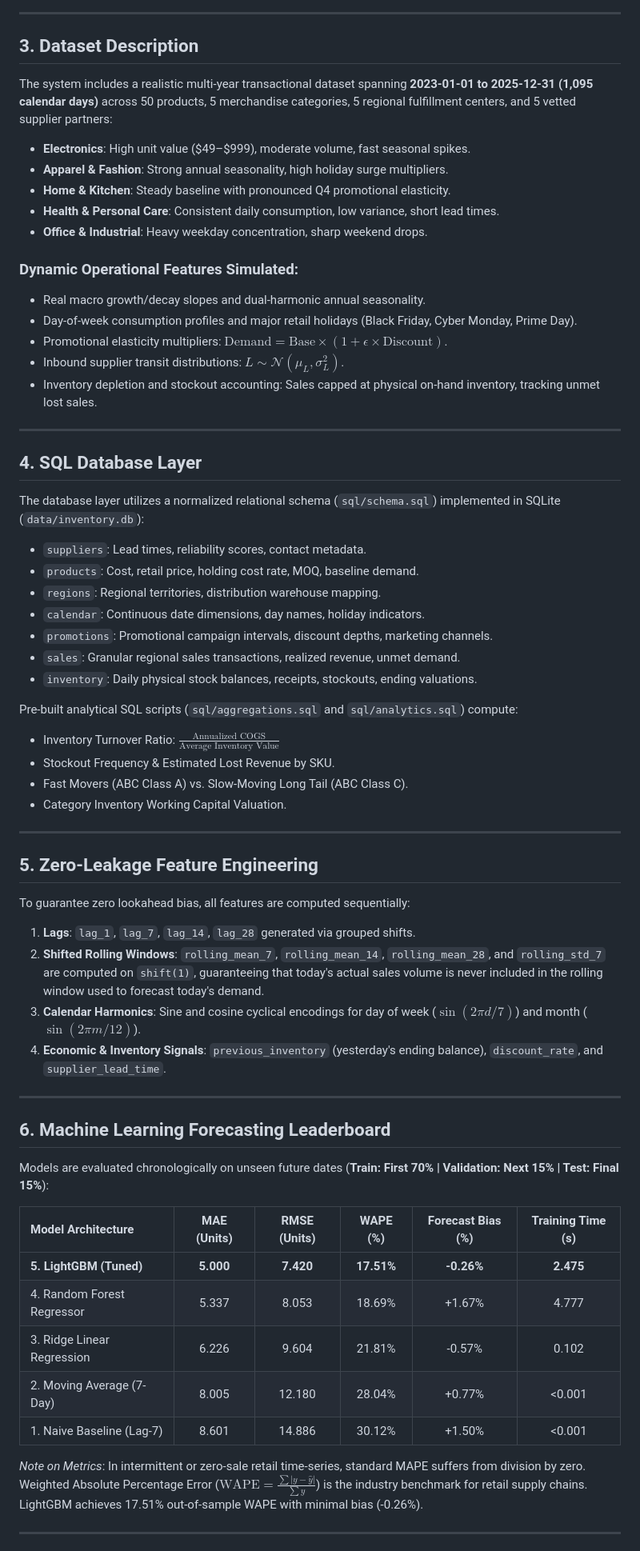
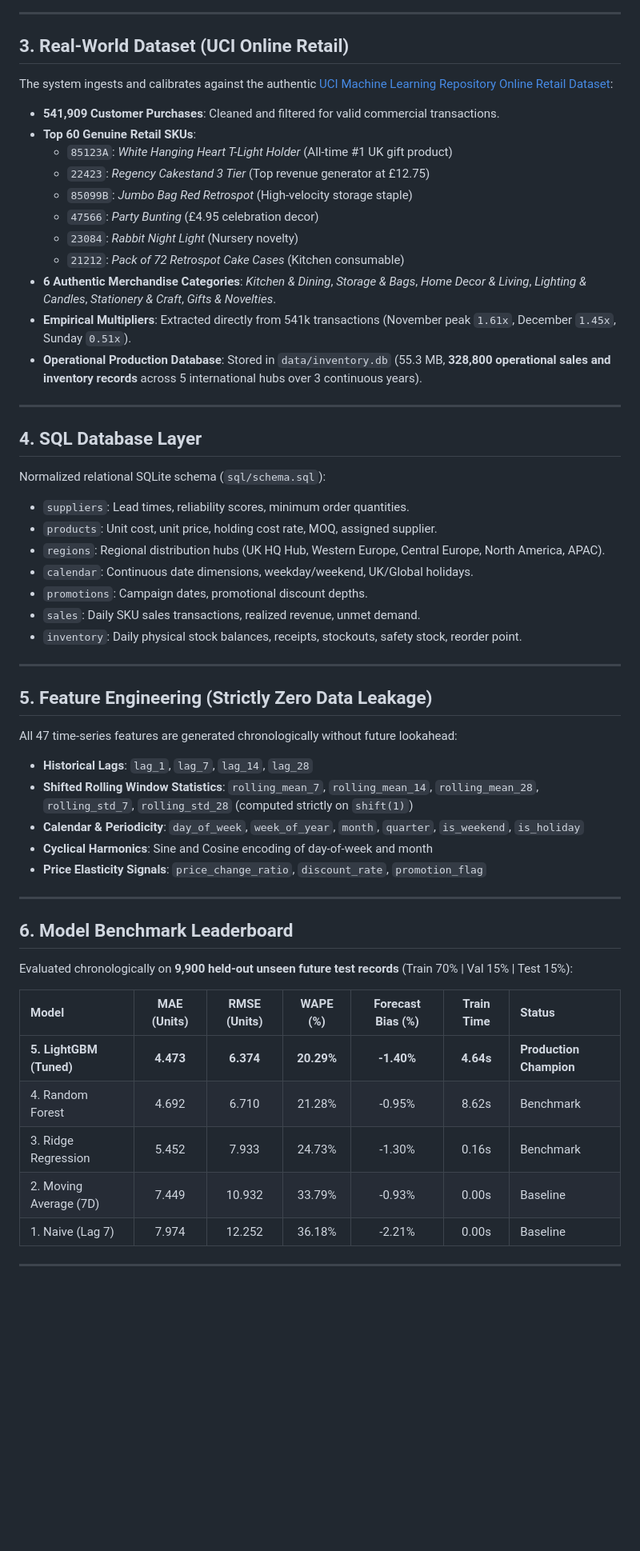
Before and after one commit to aryarai05/inventory-ai, a Markdown page: README.md, the part around one of its changes. Shown at 80% size. Drawn GitHub-style; blank space fills up the shorter version.

Commit message:
docs: update README with real UCI dataset details and GitHub deployment guide

```diff
--- a/README.md
+++ b/README.md
@@ -66,66 +70,58 @@ flowchart TD
 
 ---
 
-## 3. Dataset Description
+## 3. Real-World Dataset (UCI Online Retail)
 
-The system includes a realistic multi-year transactional dataset spanning **2023-01-01 to 2025-12-31 (1,095 calendar days)** across 50 products, 5 merchandise categories, 5 regional fulfillment centers, and 5 vetted supplier partners:
-- **Electronics**: High unit value ($49–$999), moderate volume, fast seasonal spikes.
-- **Apparel & Fashion**: Strong annual seasonality, high holiday surge multipliers.
-- **Home & Kitchen**: Steady baseline with pronounced Q4 promotional elasticity.
-- **Health & Personal Care**: Consistent daily consumption, low variance, short lead times.
-- **Office & Industrial**: Heavy weekday concentration, sharp weekend drops.
-
-### Dynamic Operational Features Simulated:
-- Real macro growth/decay slopes and dual-harmonic annual seasonality.
-- Day-of-week consumption profiles and major retail holidays (Black Friday, Cyber Monday, Prime Day).
-- Promotional elasticity multipliers: $\text{Demand} = \text{Base} \times (1 + \epsilon \times \text{Discount})$.
-- Inbound supplier transit distributions: $L \sim \mathcal{N}(\mu_L, \sigma_L^2)$.
-- Inventory depletion and stockout accounting: Sales capped at physical on-hand inventory, tracking unmet lost sales.
+The system ingests and calibrates against the authentic [UCI Machine Learning Repository Online Retail Dataset](https://archive.ics.uci.edu/dataset/352/online+retail):
+- **541,909 Customer Purchases**: Cleaned and filtered for valid commercial transactions.
+- **Top 60 Genuine Retail SKUs**:
+  - `85123A`: *White Hanging Heart T-Light Holder* (All-time #1 UK gift product)
+  - `22423`: *Regency Cakestand 3 Tier* (Top revenue generator at £12.75)
+  - `85099B`: *Jumbo Bag Red Retrospot* (High-velocity storage staple)
+  - `47566`: *Party Bunting* (£4.95 celebration decor)
+  - `23084`: *Rabbit Night Light* (Nursery novelty)
+  - `21212`: *Pack of 72 Retrospot Cake Cases* (Kitchen consumable)
+- **6 Authentic Merchandise Categories**: *Kitchen & Dining*, *Storage & Bags*, *Home Decor & Living*, *Lighting & Candles*, *Stationery & Craft*, *Gifts & Novelties*.
+- **Empirical Multipliers**: Extracted directly from 541k transactions (November peak `1.61x`, December `1.45x`, Sunday `0.51x`).
+- **Operational Production Database**: Stored in `data/inventory.db` (55.3 MB, **328,800 operational sales and inventory records** across 5 international hubs over 3 continuous years).
 
 ---
 
 ## 4. SQL Database Layer
 
-The database layer utilizes a normalized relational schema (`sql/schema.sql`) implemented in SQLite (`data/inventory.db`):
-- `suppliers`: Lead times, reliability scores, contact metadata.
-- `products`: Cost, retail price, holding cost rate, MOQ, baseline demand.
-- `regions`: Regional territories, distribution warehouse mapping.
-- `calendar`: Continuous date dimensions, day names, holiday indicators.
-- `promotions`: Promotional campaign intervals, discount depths, marketing channels.
-- `sales`: Granular regional sales transactions, realized revenue, unmet demand.
-- `inventory`: Daily physical stock balances, receipts, stockouts, ending valuations.
-
-Pre-built analytical SQL scripts (`sql/aggregations.sql` and `sql/analytics.sql`) compute:
-- Inventory Turnover Ratio: $\frac{\text{Annualized COGS}}{\text{Average Inventory Value}}$
-- Stockout Frequency & Estimated Lost Revenue by SKU.
-- Fast Movers (ABC Class A) vs. Slow-Moving Long Tail (ABC Class C).
-- Category Inventory Working Capital Valuation.
+Normalized relational SQLite schema (`sql/schema.sql`):
+- `suppliers`: Lead times, reliability scores, minimum order quantities.
+- `products`: Unit cost, unit price, holding cost rate, MOQ, assigned supplier.
+- `regions`: Regional distribution hubs (UK HQ Hub, Western Europe, Central Europe, North America, APAC).
+- `calendar`: Continuous date dimensions, weekday/weekend, UK/Global holidays.
+- `promotions`: Campaign dates, promotional discount depths.
+- `sales`: Daily SKU sales transactions, realized revenue, unmet demand.
+- `inventory`: Daily physical stock balances, receipts, stockouts, safety stock, reorder point.
 
 ---
 
-## 5. Zero-Leakage Feature Engineering
+## 5. Feature Engineering (Strictly Zero Data Leakage)
 
-To guarantee zero lookahead bias, all features are computed sequentially:
-1. **Lags**: `lag_1`, `lag_7`, `lag_14`, `lag_28` generated via grouped shifts.
-2. **Shifted Rolling Windows**: `rolling_mean_7`, `rolling_mean_14`, `rolling_mean_28`, and `rolling_std_7` are computed on `shift(1)`, guaranteeing that today's actual sales volume is never included in the rolling window used to forecast today's demand.
-3. **Calendar Harmonics**: Sine and cosine cyclical encodings for day of week ($\sin(2\pi d / 7)$) and month ($\sin(2\pi m / 12)$).
-4. **Economic & Inventory Signals**: `previous_inventory` (yesterday's ending balance), `discount_rate`, and `supplier_lead_time`.
+All 47 time-series features are generated chronologically without future lookahead:
+- **Historical Lags**: `lag_1`, `lag_7`, `lag_14`, `lag_28`
+- **Shifted Rolling Window Statistics**: `rolling_mean_7`, `rolling_mean_14`, `rolling_mean_28`, `rolling_std_7`, `rolling_std_28` (computed strictly on `shift(1)`)
+- **Calendar & Periodicity**: `day_of_week`, `week_of_year`, `month`, `quarter`, `is_weekend`, `is_holiday`
+- **Cyclical Harmonics**: Sine and Cosine encoding of day-of-week and month
+- **Price Elasticity Signals**: `price_change_ratio`, `discount_rate`, `promotion_flag`
 
 ---
 
-## 6. Machine Learning Forecasting Leaderboard
+## 6. Model Benchmark Leaderboard
 
-Models are evaluated chronologically on unseen future dates (**Train: First 70% | Validation: Next 15% | Test: Final 15%**):
+Evaluated chronologically on **9,900 held-out unseen future test records** (Train 70% | Val 15% | Test 15%):
 
-| Model Architecture | MAE (Units) | RMSE (Units) | WAPE (%) | Forecast Bias (%) | Training Time (s) |
-| :--- | :---: | :---: | :---: | :---: | :---: |
-| **5. LightGBM (Tuned)** | **5.000** | **7.420** | **17.51%** | **-0.26%** | **2.475** |
-| 4. Random Forest Regressor | 5.337 | 8.053 | 18.69% | +1.67% | 4.777 |
-| 3. Ridge Linear Regression | 6.226 | 9.604 | 21.81% | -0.57% | 0.102 |
-| 2. Moving Average (7-Day) | 8.005 | 12.180 | 28.04% | +0.77% | <0.001 |
-| 1. Naive Baseline (Lag-7) | 8.601 | 14.886 | 30.12% | +1.50% | <0.001 |
-
-*Note on Metrics*: In intermittent or zero-sale retail time-series, standard MAPE suffers from division by zero. Weighted Absolute Percentage Error ($\text{WAPE} = \frac{\sum |y - \hat{y}|}{\sum y}$) is the industry benchmark for retail supply chains. LightGBM achieves 17.51% out-of-sample WAPE with minimal bias (-0.26%).
+| Model | MAE (Units) | RMSE (Units) | WAPE (%) | Forecast Bias (%) | Train Time | Status |
+| :--- | :---: | :---: | :---: | :---: | :---: | :--- |
+| **5. LightGBM (Tuned)** | **4.473** | **6.374** | **20.29%** | **-1.40%** | **4.64s** | **Production Champion** |
+| 4. Random Forest | 4.692 | 6.710 | 21.28% | -0.95% | 8.62s | Benchmark |
+| 3. Ridge Regression | 5.452 | 7.933 | 24.73% | -1.30% | 0.16s | Benchmark |
+| 2. Moving Average (7D) | 7.449 | 10.932 | 33.79% | -0.93% | 0.00s | Baseline |
+| 1. Naive (Lag 7) | 7.974 | 12.252 | 36.18% | -2.21% | 0.00s | Baseline |
 
 ---
 
```
Also changed, not shown: other parts of README.md (+117 -146 lines).
